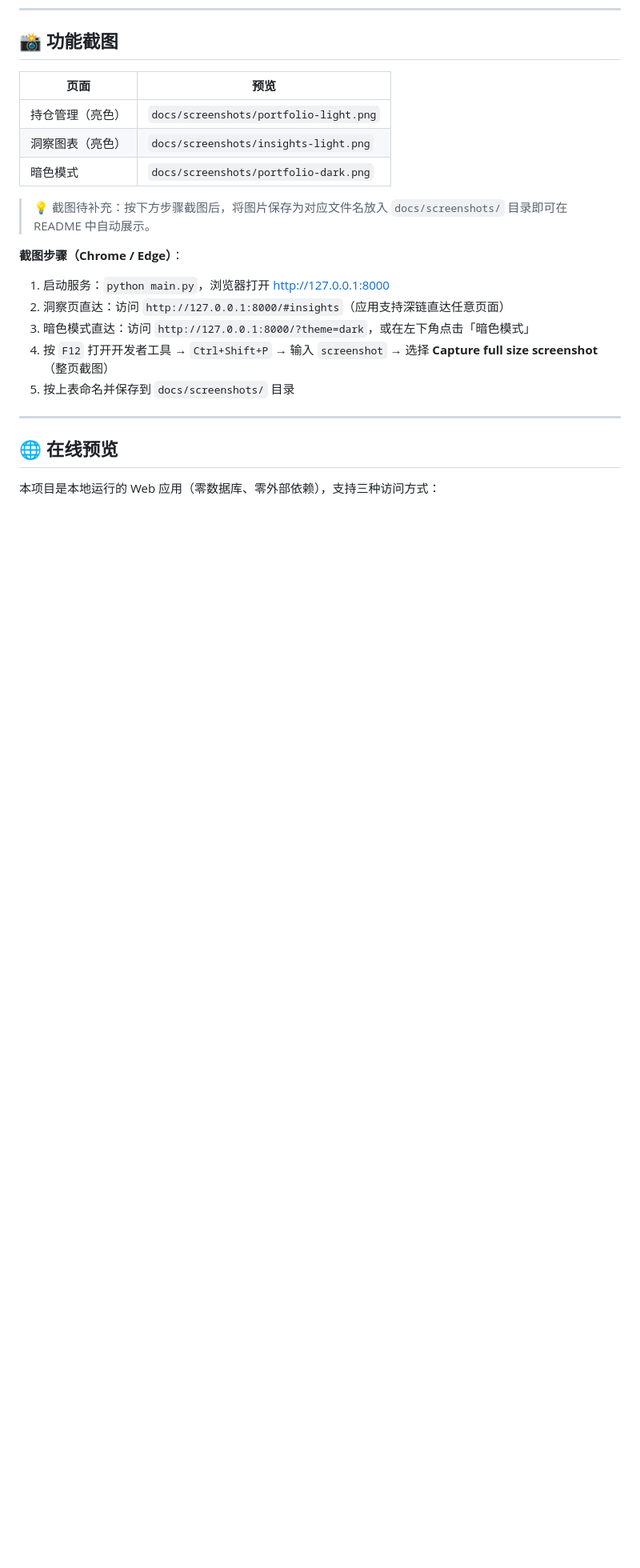
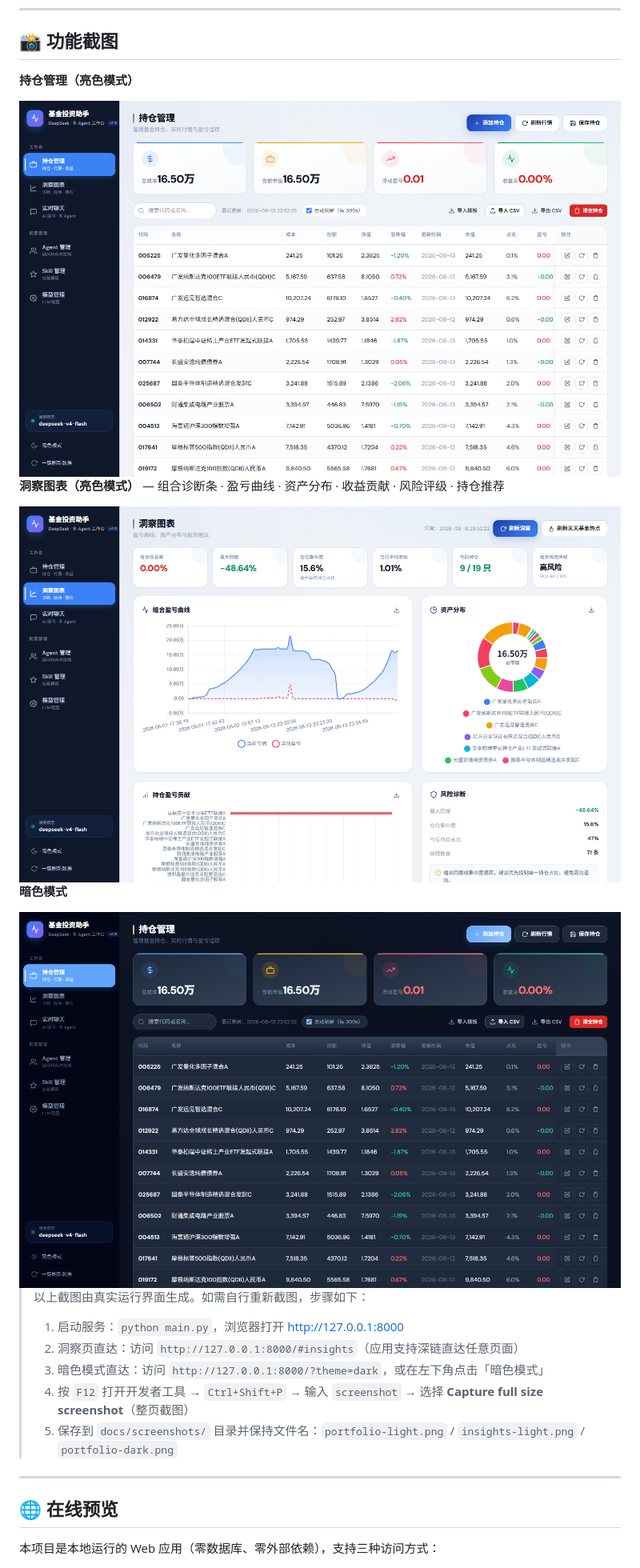
Before and after one commit to ygxiuming/Fund-Advisor, a Markdown page: README.md, the part around the change. Shown: that part at 80% size. Rendered like a GitHub page; pictures changed too: docs/screenshots/insights-light.png (added), docs/screenshots/portfolio-dark.png (added), docs/screenshots/portfolio-light.png (added); blank space fills up the shorter version.

Commit message:
docs: README 接入真实界面截图（持仓/洞察/暗色模式）

```diff
--- a/README.md
+++ b/README.md
@@ -38,21 +38,25 @@ DeepSeek 基金投资助手是一个本地运行的多 Agent AI 投资顾问 Web
 
 ## 📸 功能截图
 
-| 页面 | 预览 |
-|------|------|
-| 持仓管理（亮色） | `docs/screenshots/portfolio-light.png` |
-| 洞察图表（亮色） | `docs/screenshots/insights-light.png` |
-| 暗色模式 | `docs/screenshots/portfolio-dark.png` |
+**持仓管理（亮色模式）**
 
-> 💡 截图待补充：按下方步骤截图后，将图片保存为对应文件名放入 `docs/screenshots/` 目录即可在 README 中自动展示。
+<img src="docs/screenshots/portfolio-light.png" alt="持仓管理（亮色）" width="820"/>
 
-**截图步骤（Chrome / Edge）**：
+**洞察图表（亮色模式）** — 组合诊断条 · 盈亏曲线 · 资产分布 · 收益贡献 · 风险评级 · 持仓推荐
 
-1. 启动服务：`python main.py`，浏览器打开 http://127.0.0.1:8000
-2. 洞察页直达：访问 `http://127.0.0.1:8000/#insights`（应用支持深链直达任意页面）
-3. 暗色模式直达：访问 `http://127.0.0.1:8000/?theme=dark`，或在左下角点击「暗色模式」
-4. 按 `F12` 打开开发者工具 → `Ctrl+Shift+P` → 输入 `screenshot` → 选择 **Capture full size screenshot**（整页截图）
-5. 按上表命名并保存到 `docs/screenshots/` 目录
+<img src="docs/screenshots/insights-light.png" alt="洞察图表（亮色）" width="820"/>
+
+**暗色模式**
+
+<img src="docs/screenshots/portfolio-dark.png" alt="暗色模式" width="820"/>
+
+> 以上截图由真实运行界面生成。如需自行重新截图，步骤如下：
+>
+> 1. 启动服务：`python main.py`，浏览器打开 http://127.0.0.1:8000
+> 2. 洞察页直达：访问 `http://127.0.0.1:8000/#insights`（应用支持深链直达任意页面）
+> 3. 暗色模式直达：访问 `http://127.0.0.1:8000/?theme=dark`，或在左下角点击「暗色模式」
+> 4. 按 `F12` 打开开发者工具 → `Ctrl+Shift+P` → 输入 `screenshot` → 选择 **Capture full size screenshot**（整页截图）
+> 5. 保存到 `docs/screenshots/` 目录并保持文件名：`portfolio-light.png` / `insights-light.png` / `portfolio-dark.png`
 
 ---
 
```
Also changed, not shown: 1 other file.
